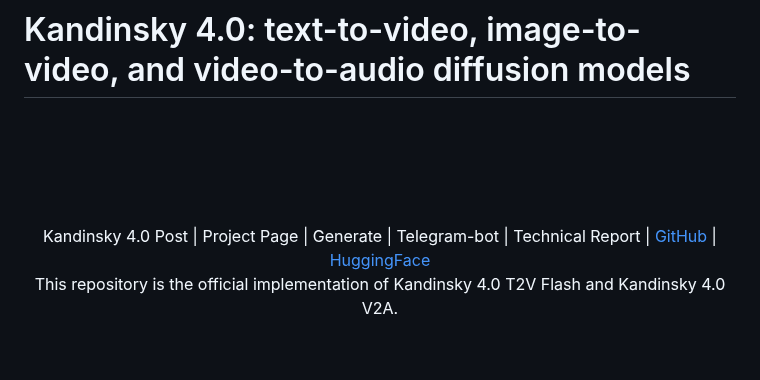
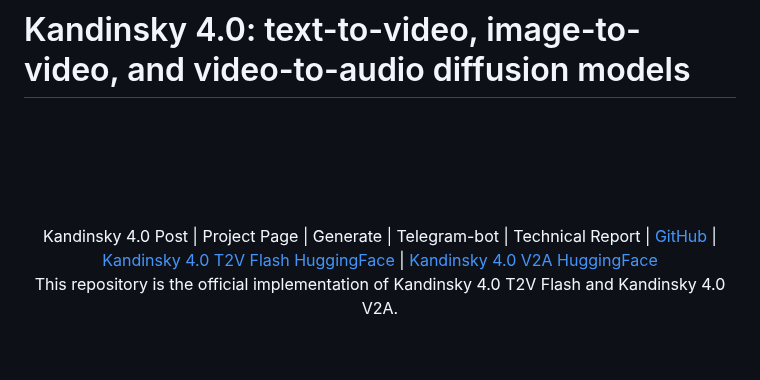
Before and after one commit to ai-forever/Kandinsky-4, a Markdown page: README.md, the part around the change. Rendered like a GitHub page.

```diff
--- a/README.md
+++ b/README.md
@@ -6,7 +6,7 @@
 </div>
 
 <div align="center">
-  <a>Kandinsky 4.0 Post</a> | <a>Project Page</a> | <a>Generate</a> | <a>Telegram-bot</a> | <a>Technical Report</a> | <a href=https://github.com/ai-forever/Kandinsky-4>GitHub</a> | <a href=https://huggingface.co/ai-forever/kandinsky-4-t2v-flash>HuggingFace</a>
+  <a>Kandinsky 4.0 Post</a> | <a>Project Page</a> | <a>Generate</a> | <a>Telegram-bot</a> | <a>Technical Report</a> | <a href=https://github.com/ai-forever/Kandinsky-4>GitHub</a> | <a href=https://huggingface.co/ai-forever/kandinsky-4-t2v-flash> Kandinsky 4.0 T2V Flash HuggingFace</a> | <a href=https://huggingface.co/ai-forever/kandinsky4-Audio> Kandinsky 4.0 V2A HuggingFace</a>
 </div>
 
 <div align="center">
```
